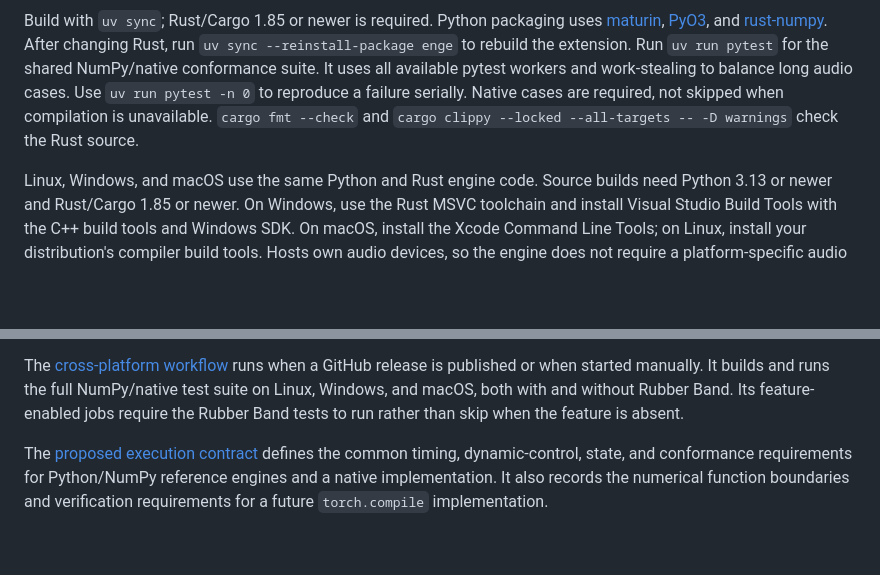
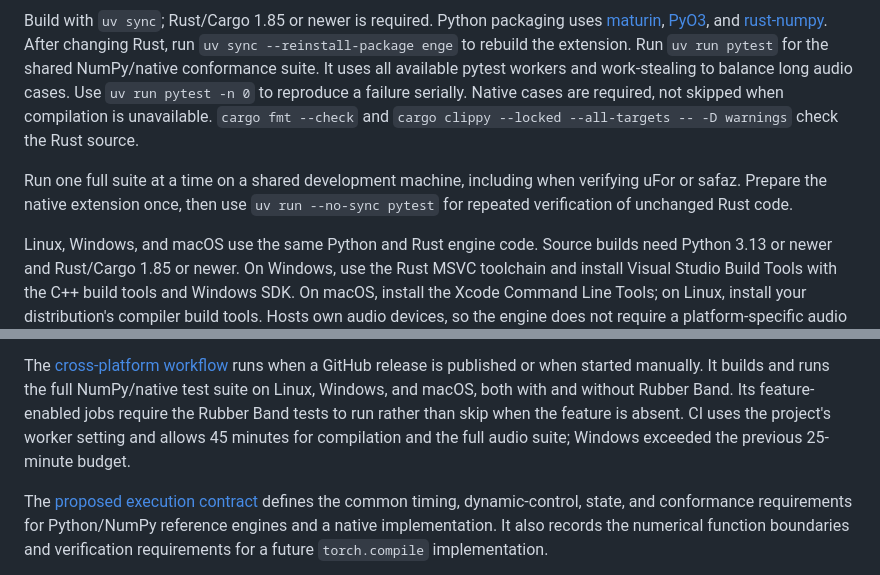
Before and after one commit to rec/enge, a Markdown page: README.md, 2 parts joined by grey strips. Drawn GitHub-style; blank space fills up the shorter version.

```diff
--- a/README.md
+++ b/README.md
@@ -181,6 +181,10 @@ available pytest workers and work-stealing to balance long audio cases. Use
 not skipped when compilation is unavailable. `cargo fmt --check` and
 `cargo clippy --locked --all-targets -- -D warnings` check the Rust source.
 
+Run one full suite at a time on a shared development machine, including when
+verifying uFor or safaz. Prepare the native extension once, then use
+`uv run --no-sync pytest` for repeated verification of unchanged Rust code.
+
 Linux, Windows, and macOS use the same Python and Rust engine code. Source builds
 need Python 3.13 or newer and Rust/Cargo 1.85 or newer. On Windows, use the Rust
 MSVC toolchain and install Visual Studio Build Tools with the C++ build tools and
@@ -219,6 +223,8 @@ NumPy/native test suite on Linux, Windows, and macOS, both with and without Rubb
 Band. Its feature-enabled
 jobs require the Rubber Band tests to run
 rather than skip when the feature is absent.
+CI uses the project's worker setting and allows 45 minutes for compilation and
+the full audio suite; Windows exceeded the previous 25-minute budget.
 
 The [proposed execution contract](plan/engine-execution.md) defines the common
 timing, dynamic-control, state, and conformance requirements for Python/NumPy
```
